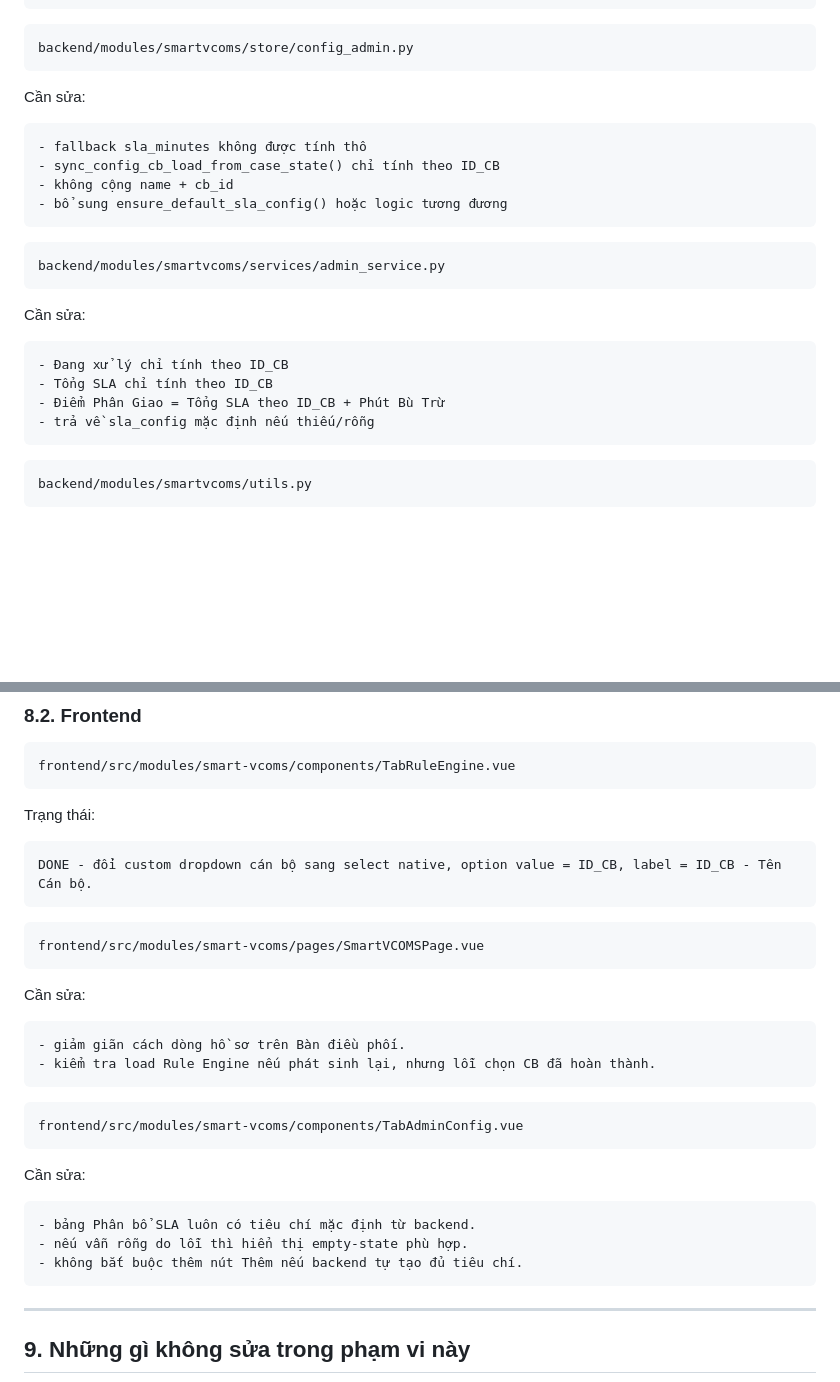
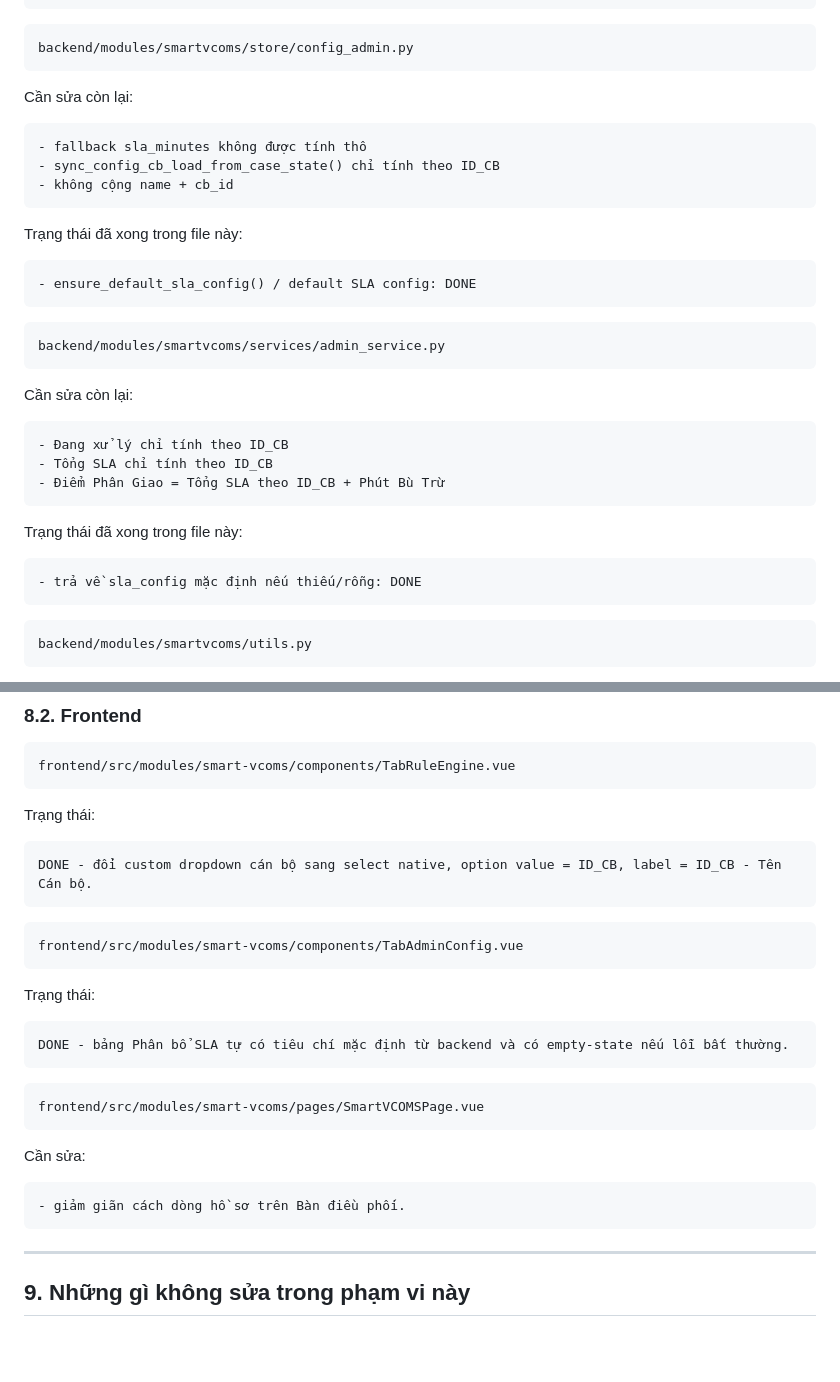
Before and after one commit to lhhiep161/smartvcoms, a Markdown page: docs/SMARTVCOMS_CHANGE_REQUESTS.md, 2 parts joined by grey strips. GitHub-like rendering; blank space fills up the shorter version.

````diff
--- a/docs/SMARTVCOMS_CHANGE_REQUESTS.md
+++ b/docs/SMARTVCOMS_CHANGE_REQUESTS.md
@@ -543,26 +522,36 @@ Cần sửa:
 backend/modules/smartvcoms/store/config_admin.py
 ```
 
-Cần sửa:
+Cần sửa còn lại:
 
 ```text
 - fallback sla_minutes không được tính thô
 - sync_config_cb_load_from_case_state() chỉ tính theo ID_CB
 - không cộng name + cb_id
-- bổ sung ensure_default_sla_config() hoặc logic tương đương
+```
+
+Trạng thái đã xong trong file này:
+
+```text
+- ensure_default_sla_config() / default SLA config: DONE
 ```
 
 ```text
 backend/modules/smartvcoms/services/admin_service.py
 ```
 
-Cần sửa:
+Cần sửa còn lại:
 
 ```text
 - Đang xử lý chỉ tính theo ID_CB
 - Tổng SLA chỉ tính theo ID_CB
 - Điểm Phân Giao = Tổng SLA theo ID_CB + Phút Bù Trừ
-- trả về sla_config mặc định nếu thiếu/rỗng
+```
+
+Trạng thái đã xong trong file này:
+
+```text
+- trả về sla_config mặc định nếu thiếu/rỗng: DONE
 ```
 
 ```text
@@ -646,6 +635,16 @@ DONE - đổi custom dropdown cán bộ sang select native, option value = ID_CB
 ```
 
 ```text
+frontend/src/modules/smart-vcoms/components/TabAdminConfig.vue
+```
+
+Trạng thái:
+
+```text
+DONE - bảng Phân bổ SLA tự có tiêu chí mặc định từ backend và có empty-state nếu lỗi bất thường.
+```
+
+```text
 frontend/src/modules/smart-vcoms/pages/SmartVCOMSPage.vue
 ```
 
@@ -653,19 +652,6 @@ Cần sửa:
 
 ```text
 - giảm giãn cách dòng hồ sơ trên Bàn điều phối.
-- kiểm tra load Rule Engine nếu phát sinh lại, nhưng lỗi chọn CB đã hoàn thành.
-```
-
-```text
-frontend/src/modules/smart-vcoms/components/TabAdminConfig.vue
-```
-
-Cần sửa:
-
-```text
-- bảng Phân bổ SLA luôn có tiêu chí mặc định từ backend.
-- nếu vẫn rỗng do lỗi thì hiển thị empty-state phù hợp.
-- không bắt buộc thêm nút Thêm nếu backend tự tạo đủ tiêu chí.
 ```
 
 ---
````
Also changed, not shown: other parts of docs/SMARTVCOMS_CHANGE_REQUESTS.md (+64 -84 lines).
